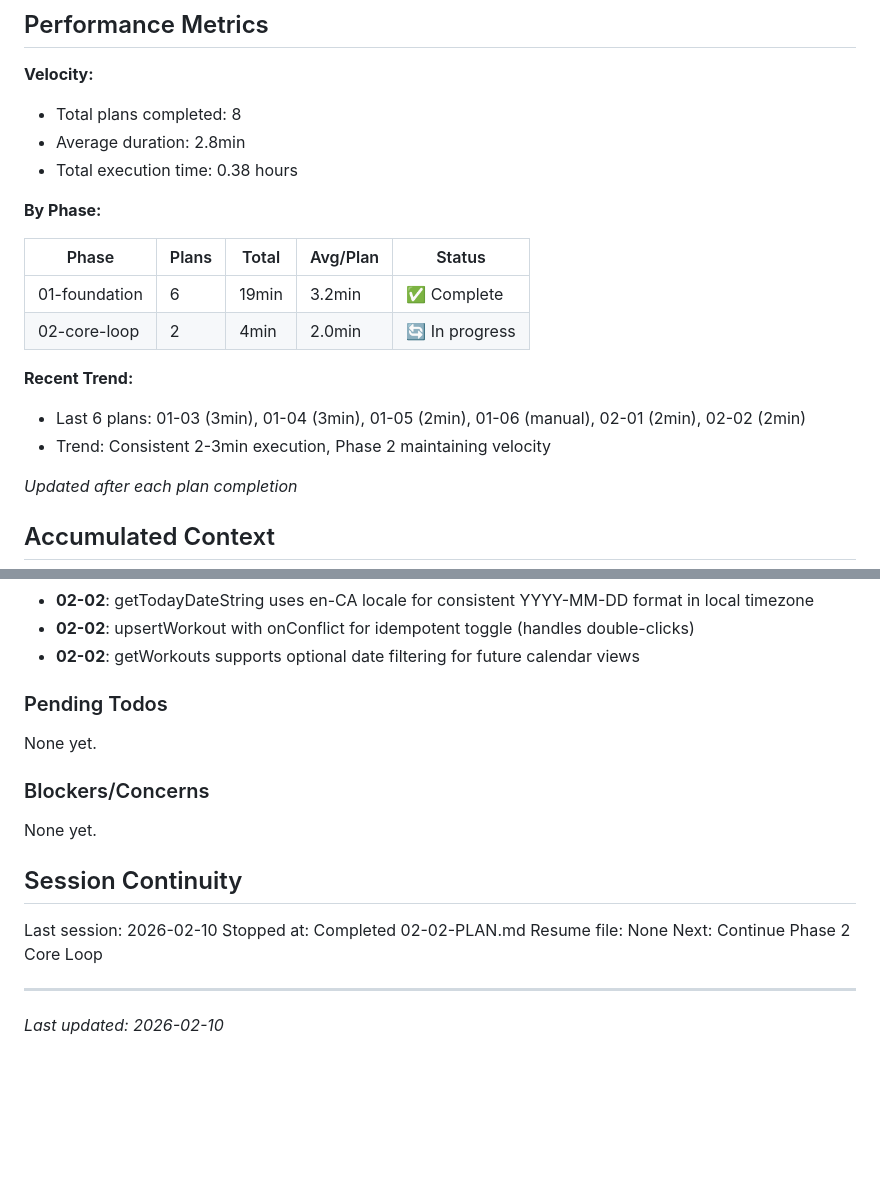
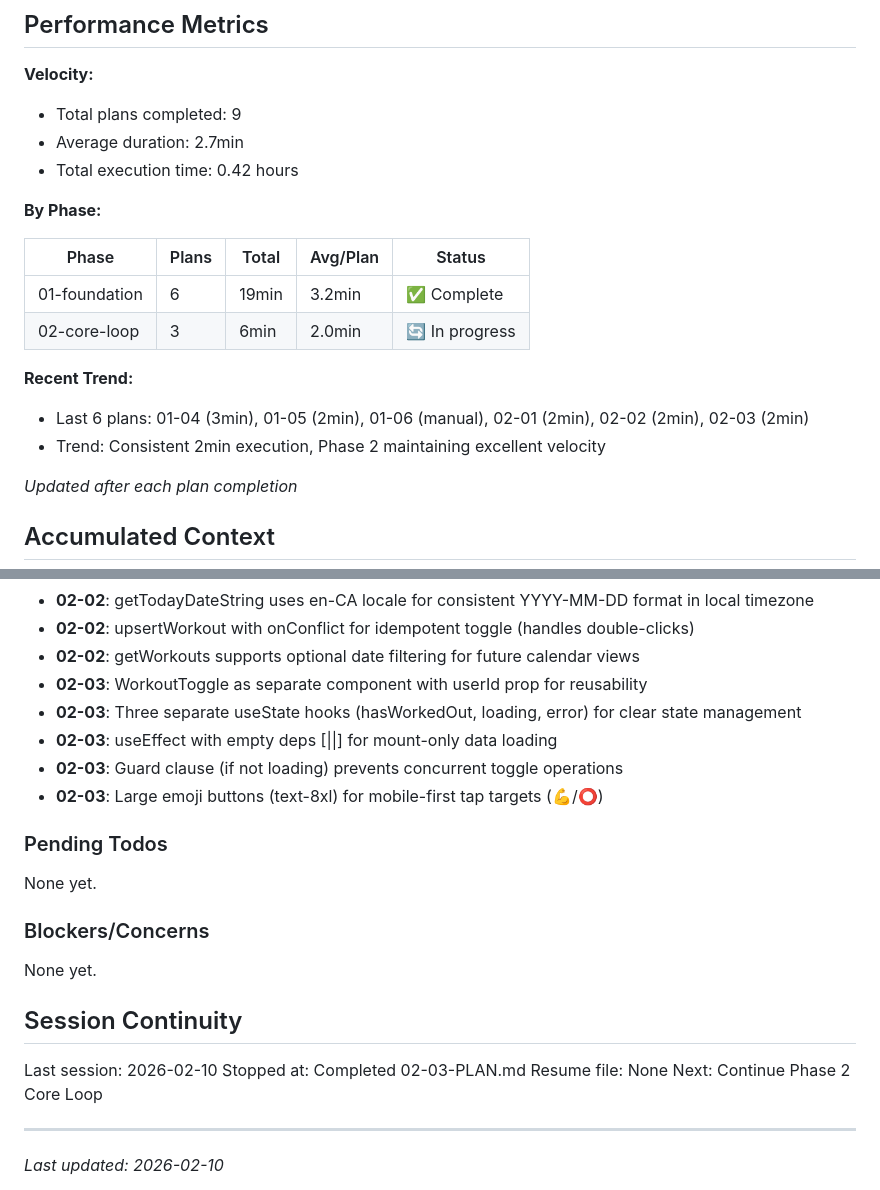
Before and after one commit to ohama/rollbook, a Markdown page: .planning/STATE.md, 2 parts joined by grey strips. Rendered like a GitHub page; blank space fills up the shorter version.

Commit message:
docs(02-03): complete one-tap workout toggle UI plan
Tasks completed: 1/2
- Task 1: Add WorkoutToggle component with React state management
- Task 2: Requirements inherently completed (userId passing, layout)

SUMMARY: .planning/phases/02-core-loop/02-03-SUMMARY.md

```diff
--- a/.planning/STATE.md
+++ b/.planning/STATE.md
@@ -19,20 +19,20 @@ Progress: [██████████░░░░░░░░░░] Phase 1
 ## Performance Metrics
 
 **Velocity:**
-- Total plans completed: 8
-- Average duration: 2.8min
-- Total execution time: 0.38 hours
+- Total plans completed: 9
+- Average duration: 2.7min
+- Total execution time: 0.42 hours
 
 **By Phase:**
 
 | Phase | Plans | Total | Avg/Plan | Status |
 |-------|-------|-------|----------|--------|
 | 01-foundation | 6 | 19min | 3.2min | ✅ Complete |
-| 02-core-loop | 2 | 4min | 2.0min | 🔄 In progress |
+| 02-core-loop | 3 | 6min | 2.0min | 🔄 In progress |
 
 **Recent Trend:**
-- Last 6 plans: 01-03 (3min), 01-04 (3min), 01-05 (2min), 01-06 (manual), 02-01 (2min), 02-02 (2min)
-- Trend: Consistent 2-3min execution, Phase 2 maintaining velocity
+- Last 6 plans: 01-04 (3min), 01-05 (2min), 01-06 (manual), 02-01 (2min), 02-02 (2min), 02-03 (2min)
+- Trend: Consistent 2min execution, Phase 2 maintaining excellent velocity
 
 *Updated after each plan completion*
 
@@ -67,6 +67,11 @@ Recent decisions affecting current work:
 - **02-02**: getTodayDateString uses en-CA locale for consistent YYYY-MM-DD format in local timezone
 - **02-02**: upsertWorkout with onConflict for idempotent toggle (handles double-clicks)
 - **02-02**: getWorkouts supports optional date filtering for future calendar views
+- **02-03**: WorkoutToggle as separate component with userId prop for reusability
+- **02-03**: Three separate useState hooks (hasWorkedOut, loading, error) for clear state management
+- **02-03**: useEffect with empty deps [||] for mount-only data loading
+- **02-03**: Guard clause (if not loading) prevents concurrent toggle operations
+- **02-03**: Large emoji buttons (text-8xl) for mobile-first tap targets (💪/⭕)
 
 ### Pending Todos
 
@@ -79,7 +84,7 @@ None yet.
 ## Session Continuity
 
 Last session: 2026-02-10
-Stopped at: Completed 02-02-PLAN.md
+Stopped at: Completed 02-03-PLAN.md
 Resume file: None
 Next: Continue Phase 2 Core Loop
 
```
Also changed, not shown: other parts of .planning/STATE.md (+2 -2 lines), 1 other file.
